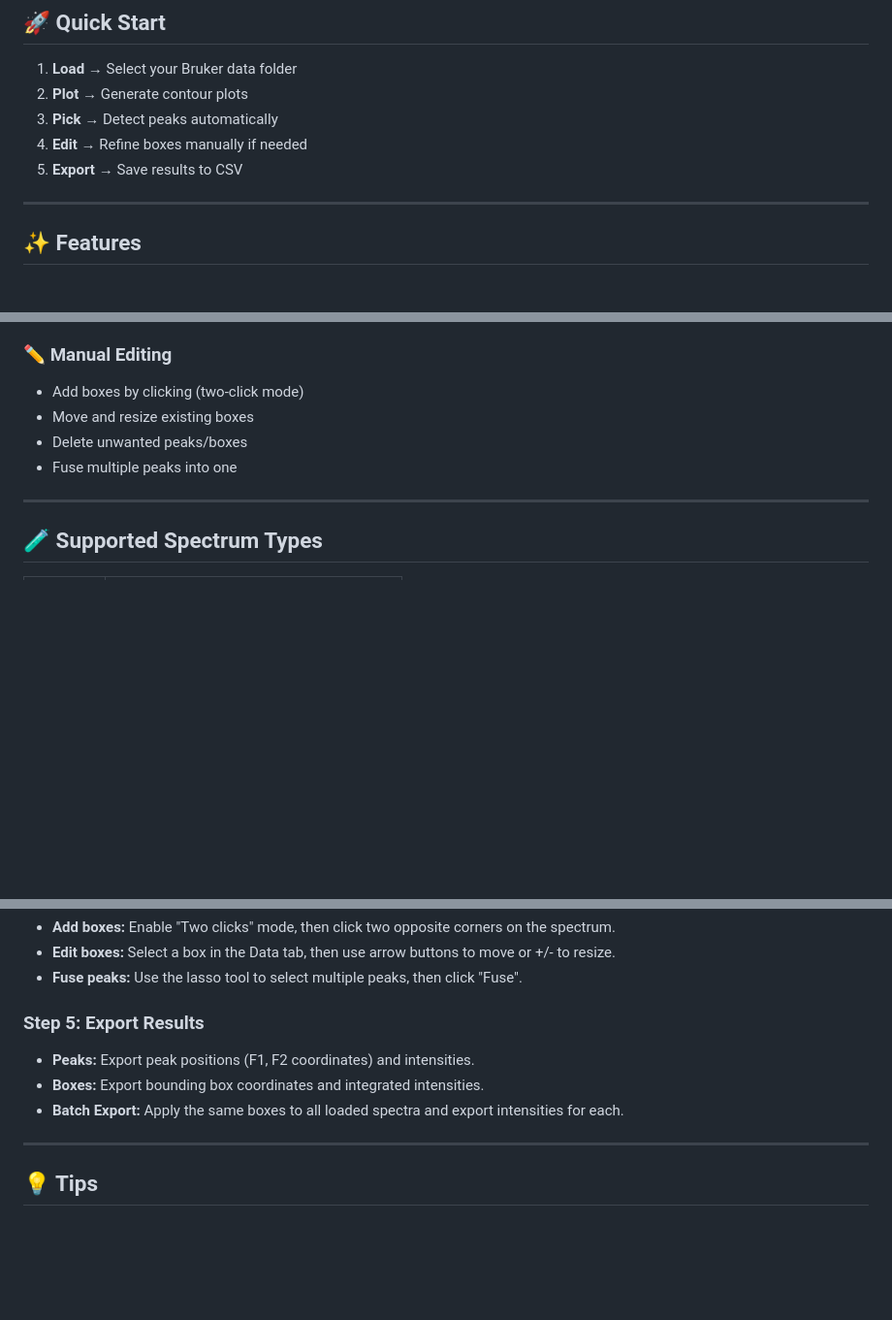
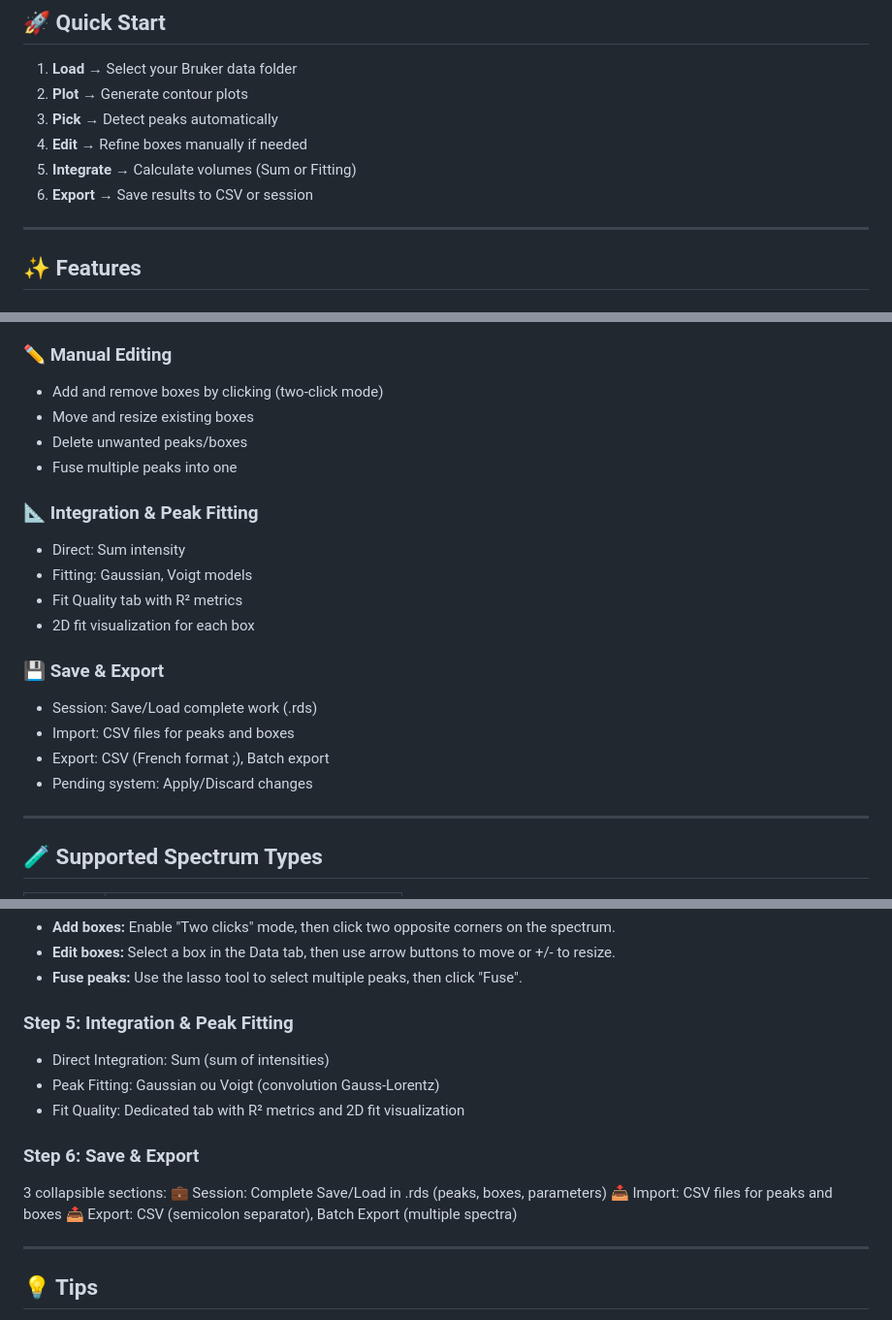
Before and after one commit to JulienGuibertTlse3/2DNMR-Analyst, a Markdown page: README.md, 3 parts joined by grey strips. Shown at 97% size. GitHub-like rendering; blank space fills up the shorter version.

```diff
--- a/README.md
+++ b/README.md
@@ -28,7 +28,8 @@
 2. **Plot** → Generate contour plots
 3. **Pick** → Detect peaks automatically
 4. **Edit** → Refine boxes manually if needed
-5. **Export** → Save results to CSV
+5. **Integrate** → Calculate volumes (Sum or Fitting)
+6. **Export** → Save results to CSV or session
 
 ---
 
@@ -53,10 +54,22 @@
 - Configurable clustering parameters
 
 ### ✏️ Manual Editing
-- Add boxes by clicking (two-click mode)
+- Add and remove boxes by clicking (two-click mode)
 - Move and resize existing boxes
 - Delete unwanted peaks/boxes
 - Fuse multiple peaks into one
+
+### 📐 Integration & Peak Fitting
+- Direct: Sum intensity
+- Fitting: Gaussian, Voigt models
+- Fit Quality tab with R² metrics
+- 2D fit visualization for each box
+
+### 💾 Save & Export
+- Session: Save/Load complete work (.rds)
+- Import: CSV files for peaks and boxes
+- Export: CSV (French format ;), Batch export
+- Pending system: Apply/Discard changes
 
 ---
 
@@ -88,10 +101,16 @@ Choose the spectrum type and adjust the intensity threshold. Click **Auto** to c
 - **Edit boxes:** Select a box in the Data tab, then use arrow buttons to move or +/- to resize.
 - **Fuse peaks:** Use the lasso tool to select multiple peaks, then click "Fuse".
 
-### Step 5: Export Results
-- **Peaks:** Export peak positions (F1, F2 coordinates) and intensities.
-- **Boxes:** Export bounding box coordinates and integrated intensities.
-- **Batch Export:** Apply the same boxes to all loaded spectra and export intensities for each.
+### Step 5: Integration & Peak Fitting
+- Direct Integration: Sum (sum of intensities)
+- Peak Fitting: Gaussian ou Voigt (convolution Gauss-Lorentz)
+- Fit Quality: Dedicated tab with R² metrics and 2D fit visualization
+
+### Step 6: Save & Export
+3 collapsible sections:
+💼 Session: Complete Save/Load in .rds (peaks, boxes, parameters)
+📥 Import: CSV files for peaks and boxes
+📤 Export: CSV (semicolon separator), Batch Export (multiple spectra)
 
 ---
 
```
